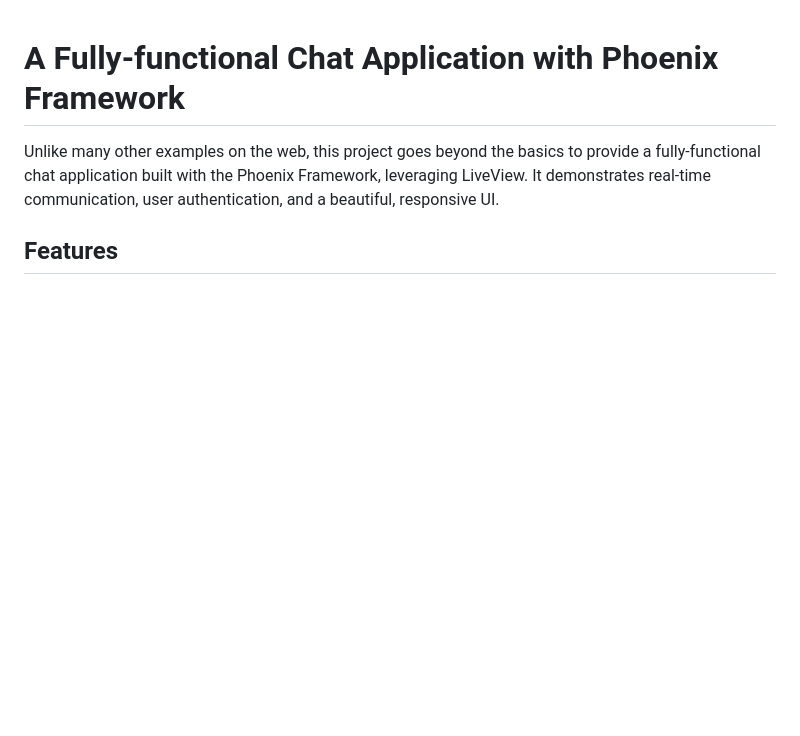
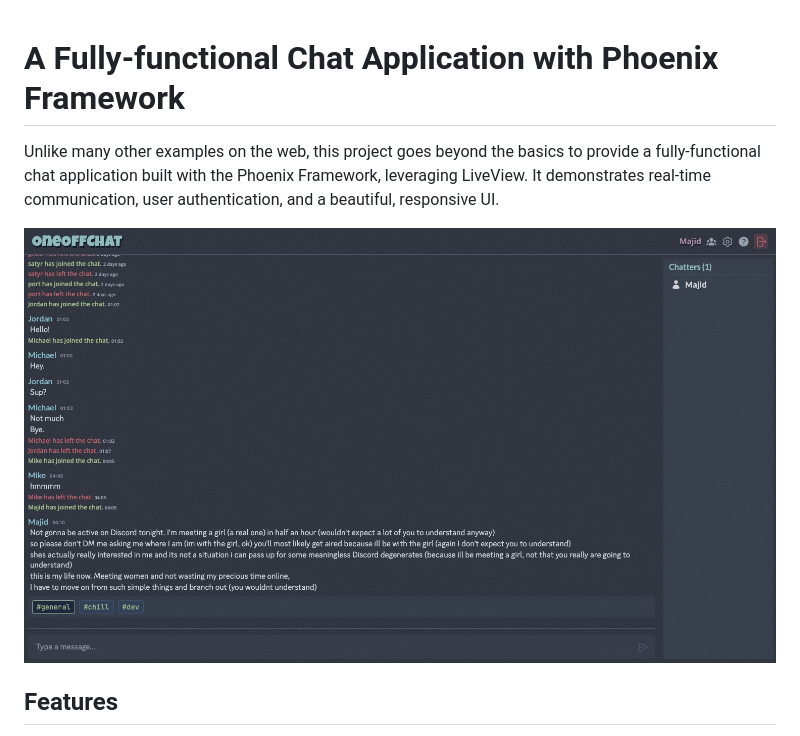
Before and after one commit to Mecit/phoenix-liveview-chat, a Markdown page: README.md, the part around the change. Drawn GitHub-style; pictures changed too: preview.jpeg (added); blank space fills up the shorter version.

Commit message:
add chat screen preview to readme

```diff
--- a/README.md
+++ b/README.md
@@ -1,5 +1,7 @@
 # A Fully-functional Chat Application with Phoenix Framework
 Unlike many other examples on the web, this project goes beyond the basics to provide a fully-functional chat application built with the Phoenix Framework, leveraging LiveView. It demonstrates real-time communication, user authentication, and a beautiful, responsive UI.
+
+![Chat Screen Preview](preview.jpeg)
 
 ## Features
 * Real-time chat (duh!)
```
